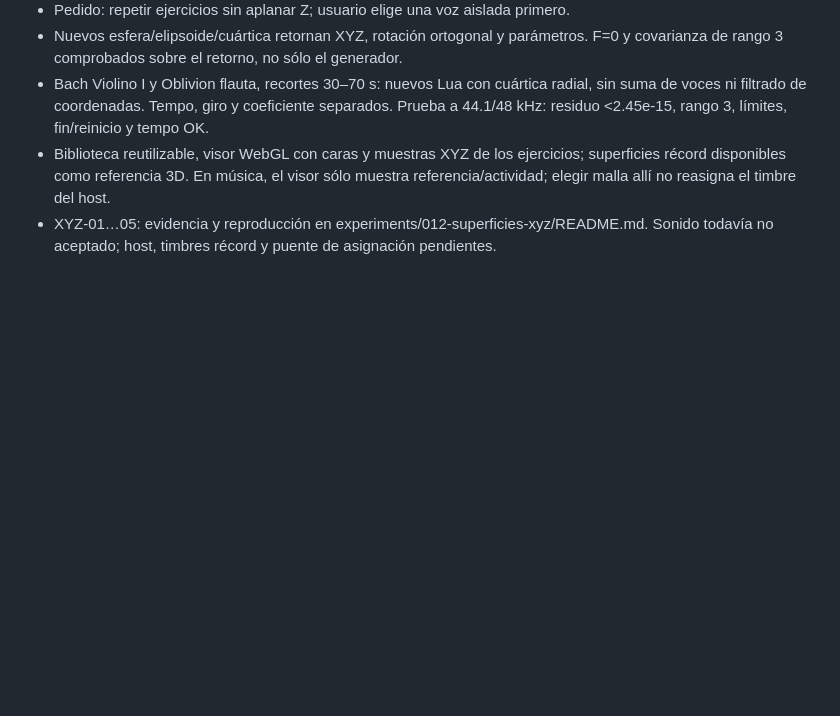
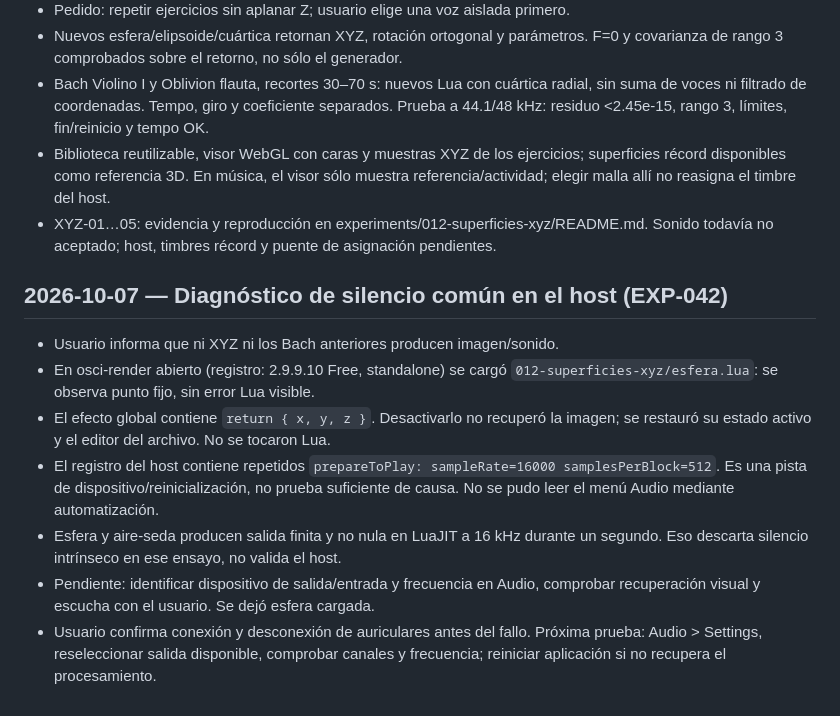
Before and after one commit to kenarab/osci-render-kenarab, a Markdown page: docs/bitacora.md, the part around the change. GitHub-like rendering; blank space fills up the shorter version.

Commit message:
Registra diagnóstico del silencio común tras cambio de auriculares
EXP-042: reproduce punto fijo, descarta efecto identidad en prueba de bypass y verifica señal LuaJIT a 16 kHz. Recuperación del dispositivo y aceptación en host pendientes.

```diff
--- a/docs/bitacora.md
+++ b/docs/bitacora.md
@@ -417,3 +417,21 @@
   muestra referencia/actividad; elegir malla allí no reasigna el timbre del host.
 - XYZ-01…05: evidencia y reproducción en experiments/012-superficies-xyz/README.md.
   Sonido todavía no aceptado; host, timbres récord y puente de asignación pendientes.
+
+## 2026-10-07 — Diagnóstico de silencio común en el host (EXP-042)
+
+- Usuario informa que ni XYZ ni los Bach anteriores producen imagen/sonido.
+- En osci-render abierto (registro: 2.9.9.10 Free, standalone) se cargó
+  `012-superficies-xyz/esfera.lua`: se observa punto fijo, sin error Lua visible.
+- El efecto global contiene `return { x, y, z }`. Desactivarlo no recuperó la
+  imagen; se restauró su estado activo y el editor del archivo. No se tocaron Lua.
+- El registro del host contiene repetidos `prepareToPlay: sampleRate=16000
+  samplesPerBlock=512`. Es una pista de dispositivo/reinicialización, no prueba
+  suficiente de causa. No se pudo leer el menú Audio mediante automatización.
+- Esfera y aire-seda producen salida finita y no nula en LuaJIT a 16 kHz durante
+  un segundo. Eso descarta silencio intrínseco en ese ensayo, no valida el host.
+- Pendiente: identificar dispositivo de salida/entrada y frecuencia en Audio,
+  comprobar recuperación visual y escucha con el usuario. Se dejó esfera cargada.
+- Usuario confirma conexión y desconexión de auriculares antes del fallo.
+  Próxima prueba: Audio > Settings, reseleccionar salida disponible, comprobar
+  canales y frecuencia; reiniciar aplicación si no recupera el procesamiento.
```
Also changed, not shown: docs/experimentos.md (+10 -0 lines).
